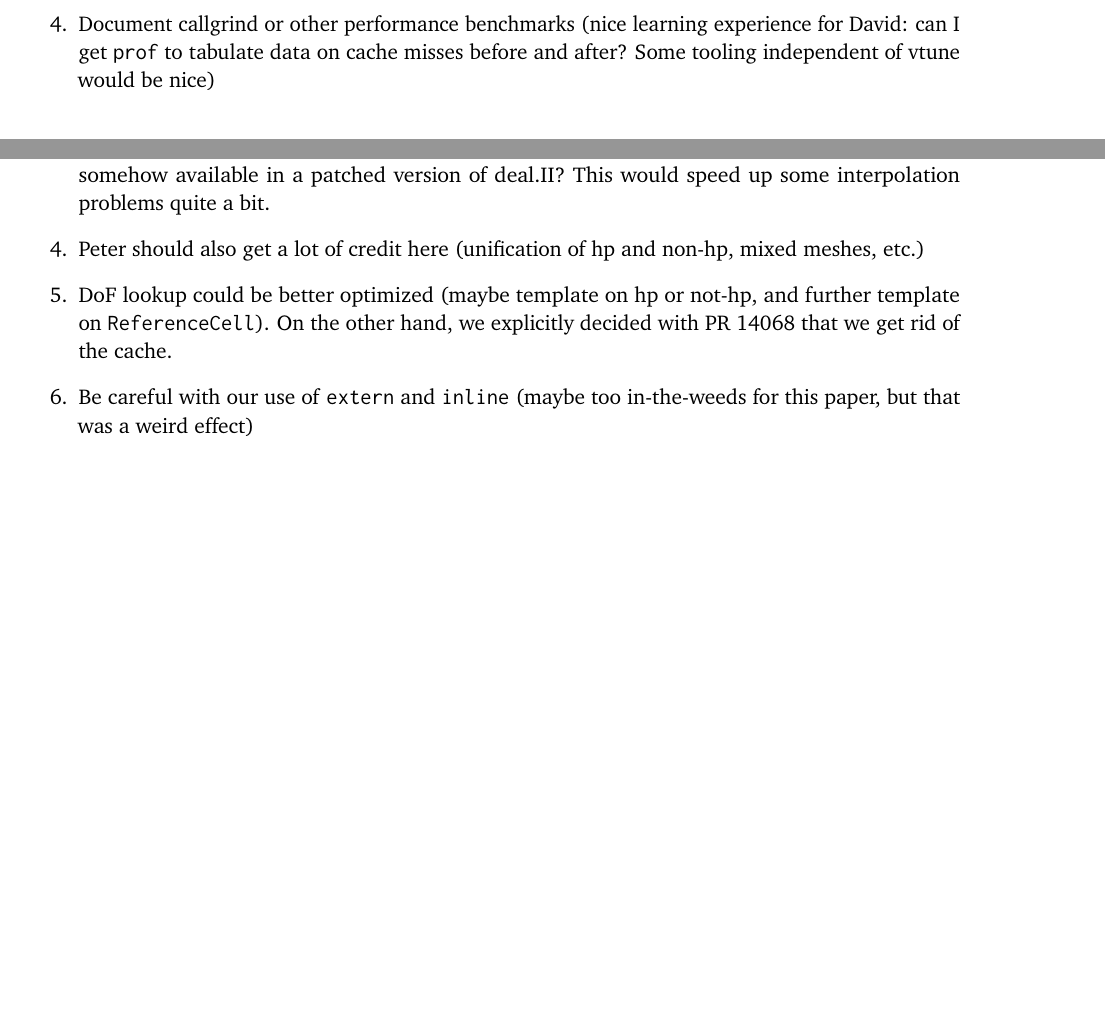
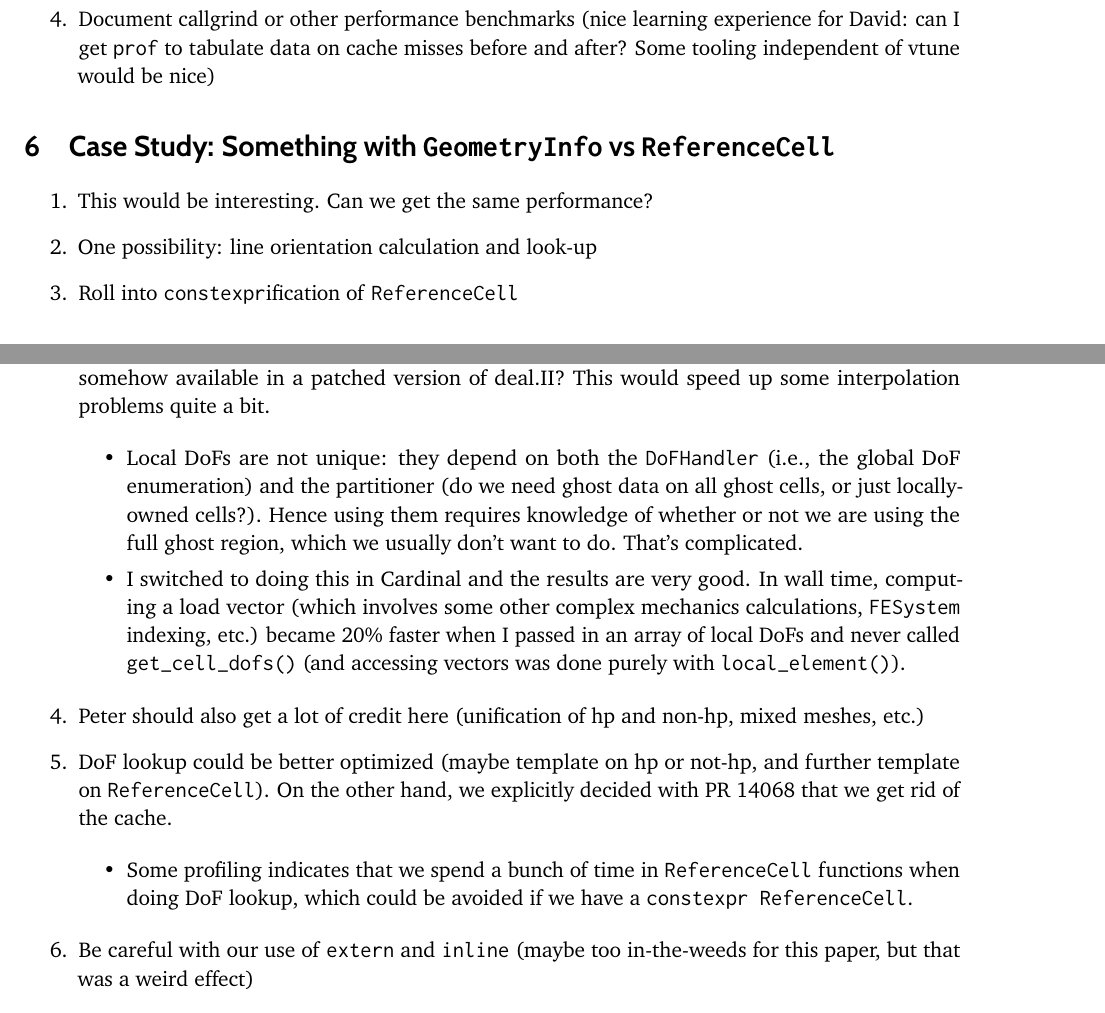
Before and after one commit to drwells/paper-everything-but-solvers, a LaTeX paper (paper.tex): two parts of pages 3 and 5 of 5 before the commit and two parts of pages 4 and 5 of 6 after it, joined at a grey line, cut so that both start at the same text, the shorter picture padded with empty space. Compiled offline with pdfLaTeX.

Commit message:
Add some more notes

```diff
--- a/paper.tex
+++ b/paper.tex
@@ -9,7 +9,7 @@
 \input{notation}
 
 % Set title and author information:
-\title{Everything But Solvers: Optimizing Internal Finite Element Data Structures}
+\title{Everything But Solvers: Optimizing Common Finite Element Operations}
 \author[1]{Martin Kronbichler}
 \author[2,*]{David Wells}
 \affil[1]{TODO}
@@ -184,6 +188,15 @@ flattening out everything (e.g., PRs 19794, 19803).
     misses before and after? Some tooling independent of vtune would be nice)
 \end{enumerate}
 
+\section{Case Study: Something with \texttt{GeometryInfo} vs \texttt{ReferenceCell}}
+\begin{enumerate}
+  \item This would be interesting. Can we get the same performance?
+
+  \item One possibility: line orientation calculation and look-up
+
+  \item Roll into \texttt{constexpr}ification of \texttt{ReferenceCell}
+\end{enumerate}
+
 \subsection{\texttt{inplace\_vector} vs. \texttt{array} vs \texttt{vector}}
 \begin{enumerate}
   \item I saw a slowdown when replacing, in the part of \texttt{tria.cc} which
@@ -247,12 +264,34 @@ flattening out everything (e.g., PRs 19794, 19803).
     local enumeration somehow available in a patched version of deal.II? This
     would speed up some interpolation problems quite a bit.
 
+    \begin{itemize}
+      \item Local DoFs are not unique: they depend on both the
+        \texttt{DoFHandler} (i.e., the global DoF enumeration) and the
+        partitioner (do we need ghost data on all ghost cells, or just
+        locally-owned cells?). Hence using them requires knowledge of whether or
+        not we are using the full ghost region, which we usually don't want to
+        do. That's complicated.
+
+      \item I switched to doing this in Cardinal and the results are very good.
+        In wall time, computing a load vector (which involves some other complex
+        mechanics calculations, \texttt{FESystem} indexing, etc.) became 20\%
+        faster when I passed in an array of local DoFs and never called
+        \texttt{get\_cell\_dofs()} (and accessing vectors was done purely with
+        \texttt{local\_element()}).
+    \end{itemize}
+
   \item Peter should also get a lot of credit here (unification of hp and
     non-hp, mixed meshes, etc.)
 
   \item DoF lookup could be better optimized (maybe template on hp or not-hp,
     and further template on \texttt{ReferenceCell}). On the other hand, we
     explicitly decided with PR 14068 that we get rid of the cache.
+
+    \begin{itemize}
+      \item Some profiling indicates that we spend a bunch of time in
+        \texttt{ReferenceCell} functions when doing DoF lookup, which could be
+        avoided if we have a \texttt{constexpr ReferenceCell}.
+    \end{itemize}
 
   \item Be careful with our use of \texttt{extern} and \texttt{inline} (maybe
     too in-the-weeds for this paper, but that was a weird effect)
```
Also changed, not shown: paper.tex (17 more changed lines).
